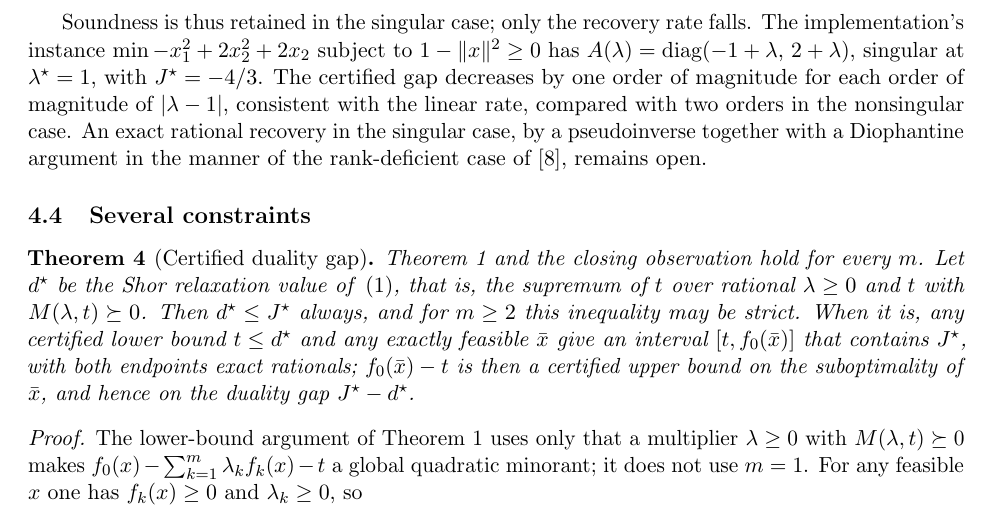
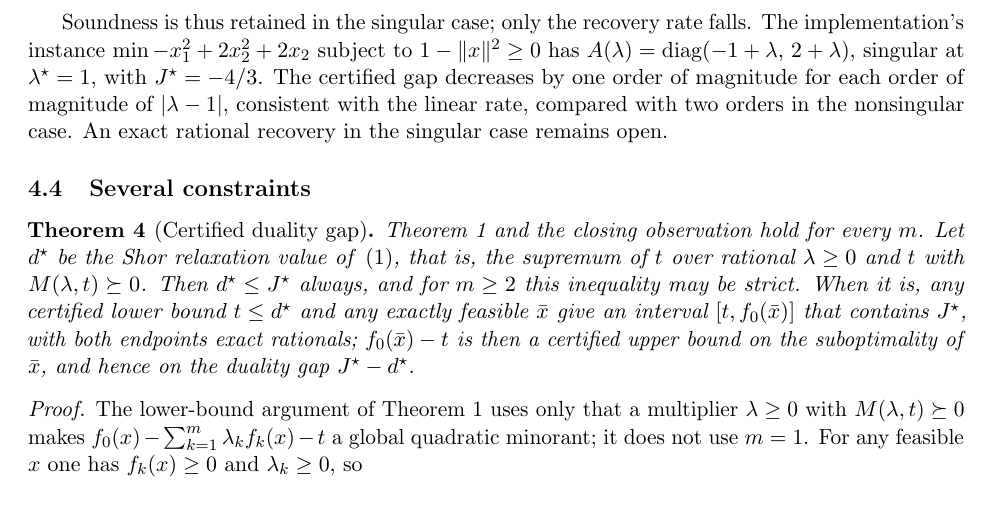
Before and after one commit to adi-oltean/podium, a LaTeX paper (docs/exact-arithmetic-certificates/note.tex): part of page 7 of 11, cut so that both start at the same text. Compiled offline with pdfLaTeX.

Commit message:
note: state the singular-case recovery as open without sketching an approach
Keep the note silent on forward technical directions: the singular-case exact recovery is simply noted as open, without the previous method sketch.

Co-Authored-By: Claude Opus 4.8 <noreply@anthropic.com>

```diff
--- a/docs/exact-arithmetic-certificates/note.tex
+++ b/docs/exact-arithmetic-certificates/note.tex
@@ -456,9 +456,7 @@ $A(\lambda) = \operatorname{diag}(-1 + \lambda,\, 2 + \lambda)$, singular at
 $\lambda^\star = 1$, with $J^\star = -4/3$. The certified gap decreases by one
 order of magnitude for each order of magnitude of $|\lambda - 1|$, consistent
 with the linear rate, compared with two orders in the nonsingular case. An exact rational
-recovery in the singular case, by a pseudoinverse together with a Diophantine
-argument in the manner of the rank-deficient case of \cite{peyrl2008}, remains
-open.
+recovery in the singular case remains open.
 
 \subsection{Several constraints}
 
```
